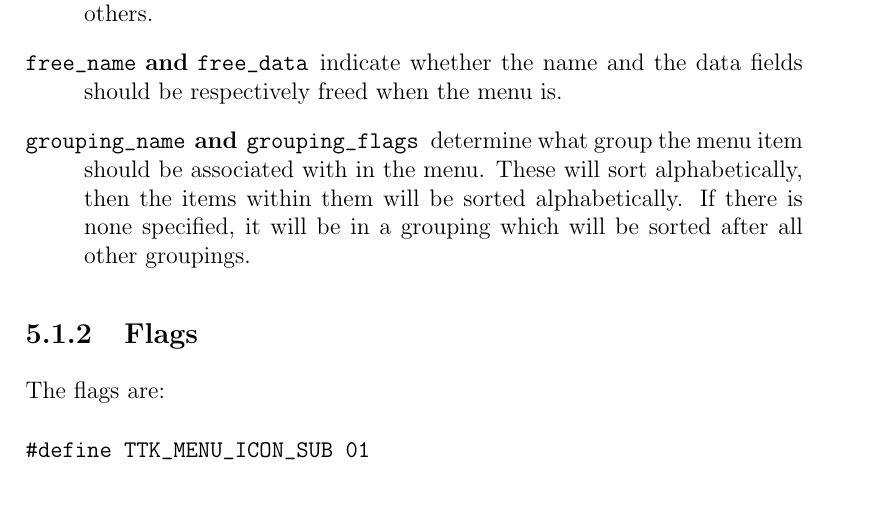
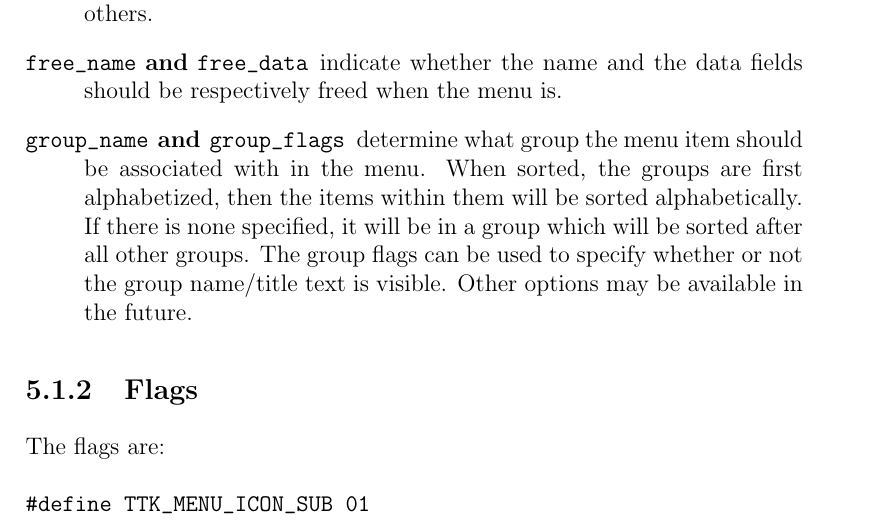
Before and after one commit to MostAwesomeDude/ttk, a LaTeX document (API/API.tex): part of page 48 of 62, cut so that both start at the same text, the shorter picture padded with empty space. Compiled offline with pdfLaTeX.

Commit message:
Moved the group items in the structure to a more sane location. Also bumped the major version again, due to that. Put my intentions in the API document for what those items mean.
git-svn-id: https://ipodlinux.svn.sourceforge.net/svnroot/ipodlinux/libs/ttk@2269 8e11cdb1-1bcf-4196-9f02-96aa8b954a99

```diff
--- a/API/API.tex
+++ b/API/API.tex
@@ -1347,9 +1347,14 @@ will always be displayed. Changes in displayedness may take about a second to sh
 this is used by the submenu handler function, among others.
 \item[{\tt free_name} and {\tt free_data}] indicate whether the name and the data fields should be respectively
 freed when the menu is.
-\item[{\tt grouping_name} and {\tt grouping_flags}] determine what group the menu item should
-be associated with in the menu.  These will sort alphabetically, then the items within them will be sorted alphabetically.  If there is none specified, it will be in a grouping which
-will be sorted after all other groupings.
+\item[{\tt group_name} and {\tt group_flags}] determine what group
+the menu item should be associated with in the menu.  When sorted,
+the groups are first alphabetized, then the items within them will
+be sorted alphabetically.  If there is none specified, it will be
+in a group which will be sorted after all other groups.  The
+group flags can be used to specify whether or not the group
+name/title text is visible.  Other options may be available in the
+future.
 \end{description}
 
 \subsection{Flags}
```
Also changed, not shown: API/API.tex (4 more changed lines), 2 other files.
